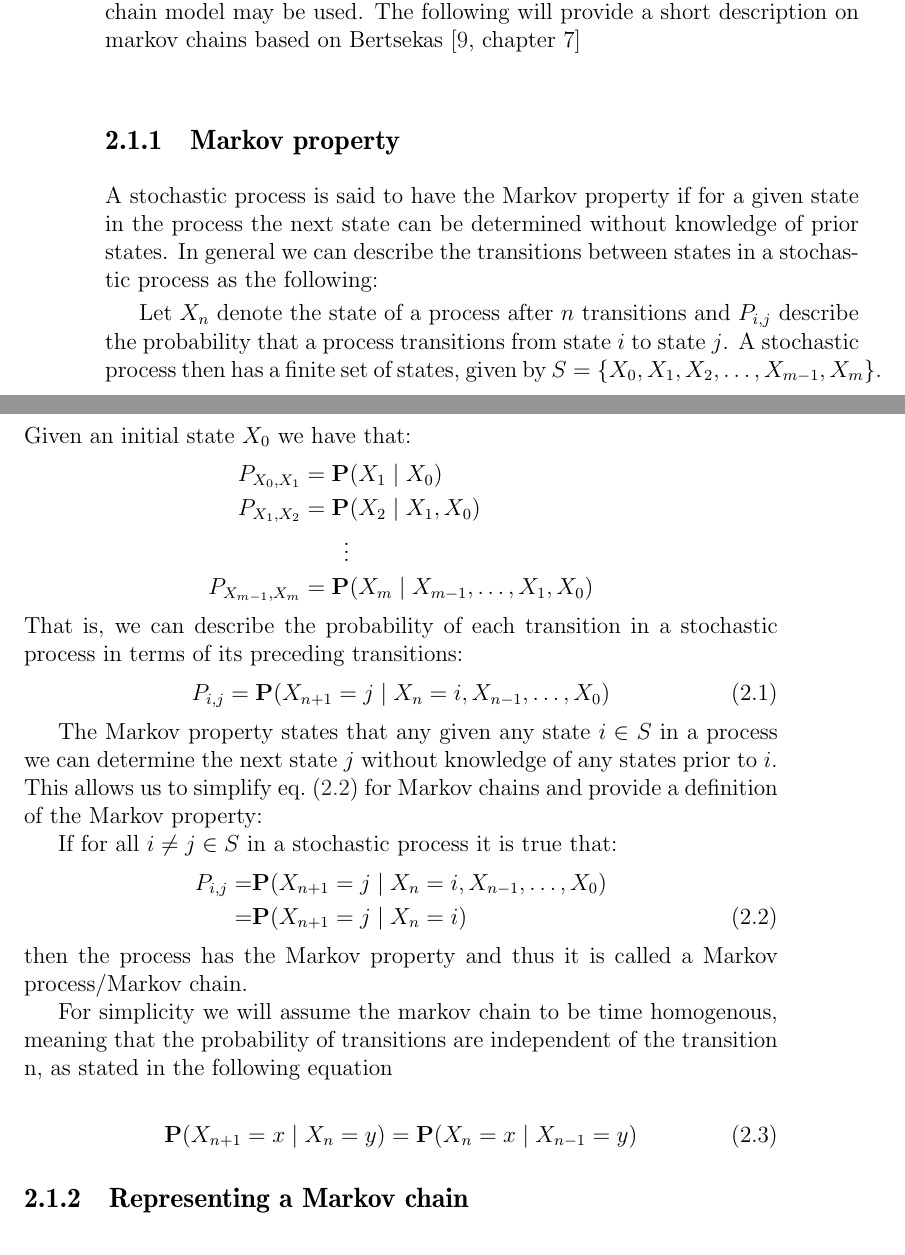
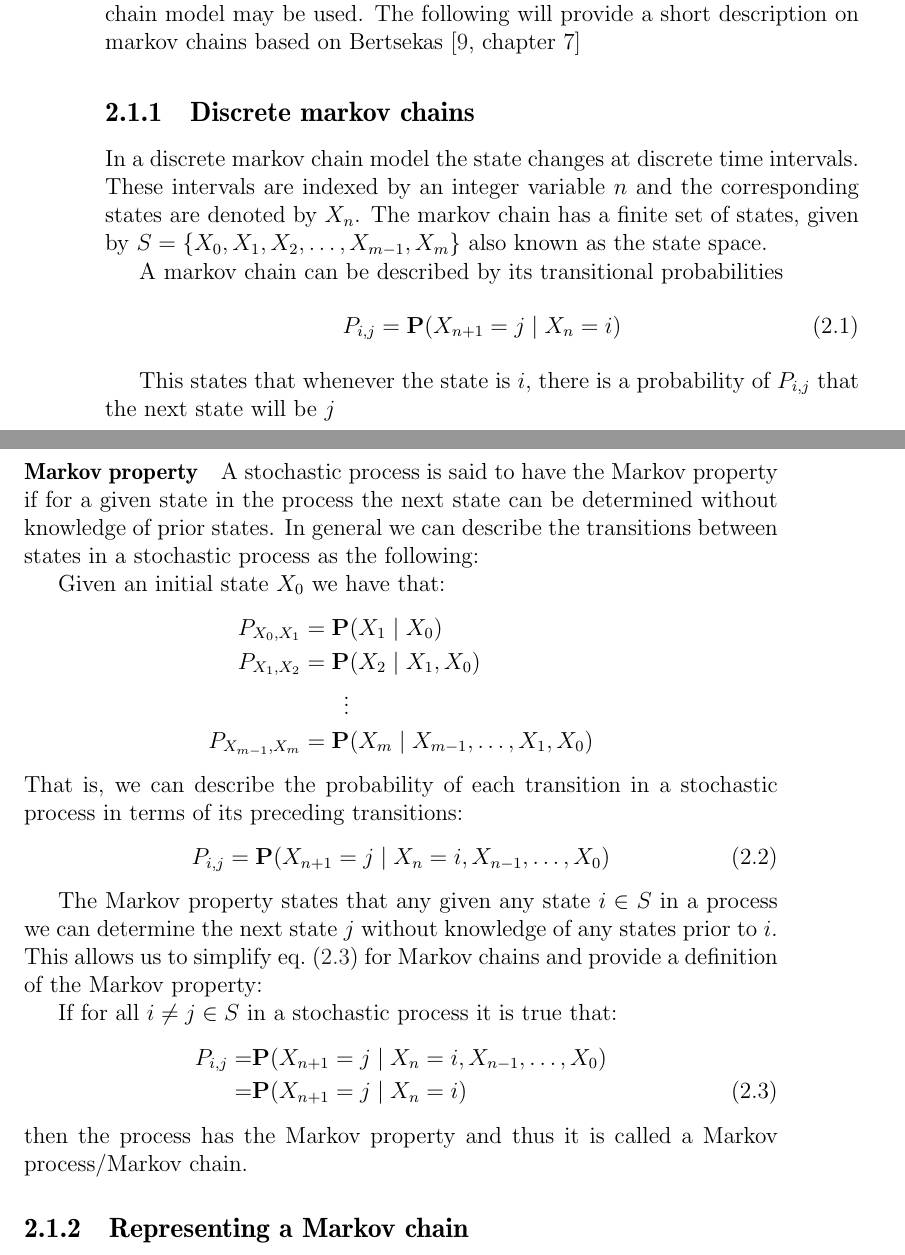
Before and after one commit to sw701e14/report, a LaTeX thesis (main.tex, which reads content/markov_chains.tex): two parts of pages 18 and 19 of 38, joined at a grey line, cut so that both start at the same text. Compiled offline with pdfLaTeX; a LaTeX package or settings file that is missing is left out.

Commit message:
made som intro to markov chains and coupled it with the markov property

```diff
--- a/content/markov_chains.tex
+++ b/content/markov_chains.tex
@@ -10,12 +10,21 @@ The data received from the GPS units mounted on the bikes will be delivered to t
 This suggest that a discrete markov chain model may be used.
 The following will provide a short description on markov chains based on \citet[chapter 7]{bertsekas2002introduction}
 
-\subsection{Markov property}\label{markov:property}
+\subsection{Discrete markov chains}\label{markov:intro}
+In a discrete markov chain model the state changes at discrete time intervals.
+These intervals are indexed by an integer variable $ n $ and the corresponding states are denoted by $ X_n $.
+The markov chain has a finite set of states, given by $S = \{X_0, X_1, X_2,\dots, X_{m-1}, X_m\}$ also known as the state space.
+
+A markov chain can be described by its transitional probabilities \begin{align}
+P_{i,j} = \mathbf{P} (X_{n+1} = j\mid X_n = i)
+\end{align}
+
+This states that whenever the state is $ i $, there is a probability of $ P_{i,j}  $ that the next state will be $ j $
+
+\paragraph{Markov property}\label{markov:property}
 A stochastic process is said to have the Markov property if for a given state in the process the next state can be determined without knowledge of prior states.
 In general we can describe the transitions between states in a stochastic process as the following:
 
-Let $X_n$ denote the state of a process after $n$ transitions and $P_{i,j}$ describe the probability that a process transitions from state $i$ to state $j$.
-A stochastic process then has a finite set of states, given by $S = \{X_0, X_1, X_2,\dots, X_{m-1}, X_m\}$.
 Given an initial state $X_0$ we have that:
 \begin{align*}
 P_{X_0,X_1} = \mathbf{P}&(X_1 \mid X_0)\\
@@ -38,13 +47,6 @@ P_{i,j} = &\mathbf{P}(X_{n+1} = j \mid X_n = i, X_{n-1}, \dots, X_0) \nonumber\\
 \end{align}
 then the process has the Markov property and thus it is called a Markov process/Markov chain.
 
-For simplicity we will assume the markov chain to be time homogenous, meaning that the probability of transitions are independent of the transition n, as stated in the following equation
-
-
-\begin{align}
-\mathbf{P}(X_{n+1} = x \mid X_n = y) = \mathbf{P}(X_{n} = x \mid X_{n-1} = y)
-\end{align}
-
 \subsection{Representing a Markov chain}
 In the sections above the property describing a Markov chain were presented as well as the overall type of processes that are modeled using Markov chains.
 Below is given a formal definition of Markov chains, in terms of their mathematical and visual representations:
```
Also changed, not shown: content/markov_chains.tex (2 more changed lines).
